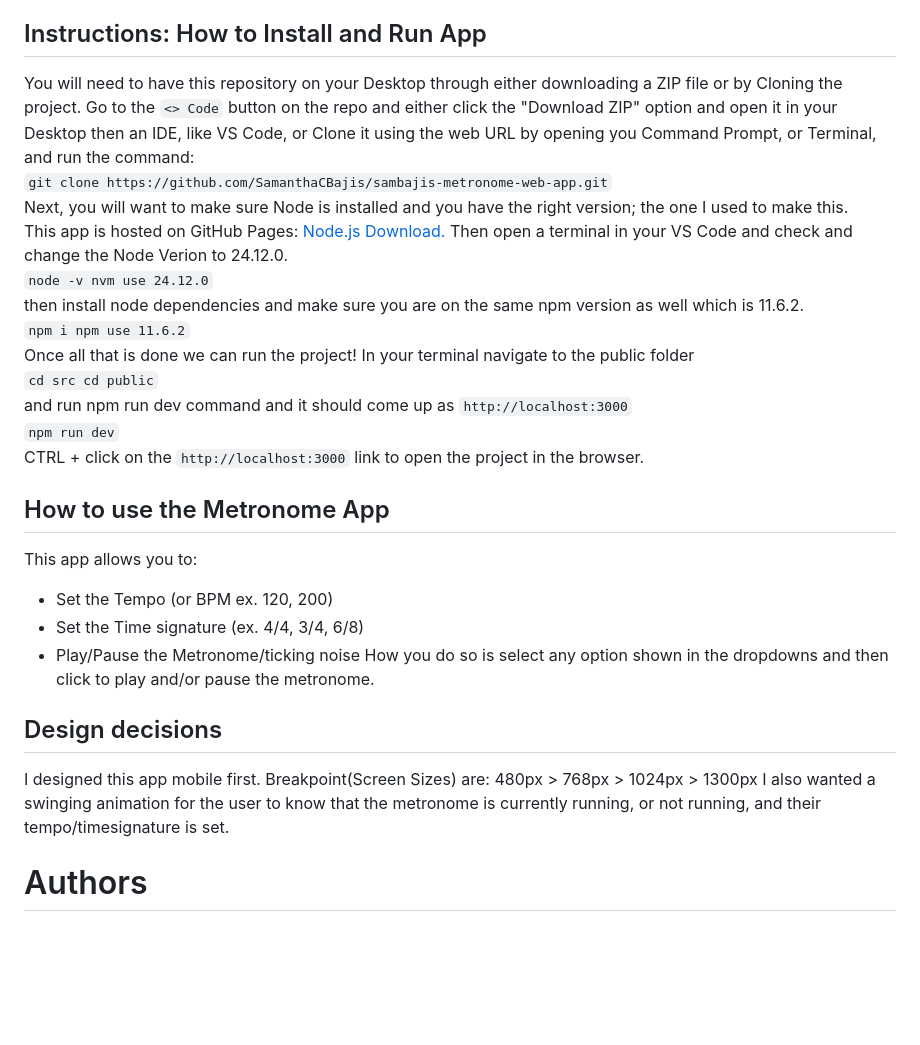
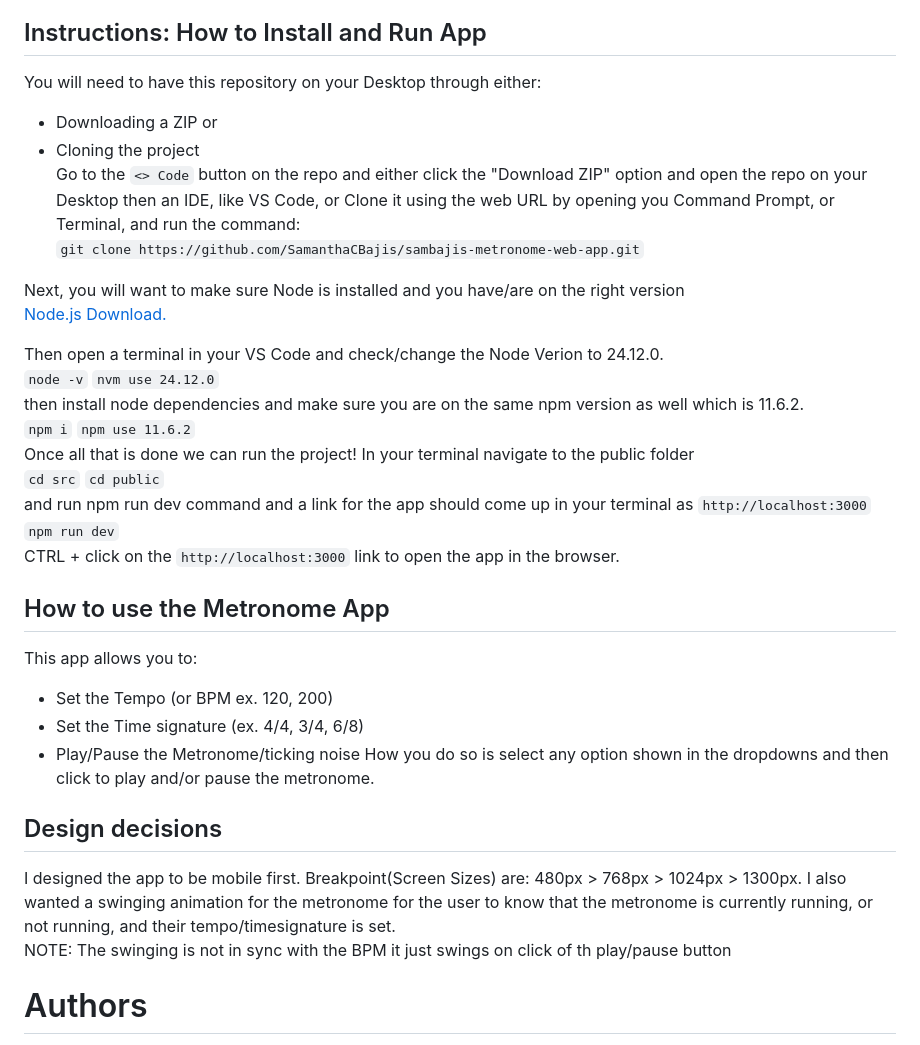
Before and after one commit to SamanthaCBajis/sambajis-metronome-web-app, a Markdown page: README.md, the part around one of its changes. Rendered like a GitHub page; blank space fills up the shorter version.

Commit message:
add: README updates to instructions and some formatting problems and tested all links

````diff
--- a/README.md
+++ b/README.md
@@ -11,18 +11,27 @@ This app was made in Visual Studio Code using Node.js, Typescript and the Web Au
 Then to begin I read through the Web Audio API documentation to learn more about it as I have never used it before. From the documenation I was able to implement a start/stop button easily with a ticking mp3 I randomly found on the internet; and then I went from there getting the BPM and time signature.
 
 ## Instructions: How to Install and Run App
-You will need to have this repository on your Desktop through either downloading a ZIP file or by Cloning the project. Go to the ```<> Code``` button on the repo and either click the "Download ZIP" option and open it in your Desktop then an IDE, like VS Code, or Clone it using the web URL by opening you Command Prompt, or Terminal, and run the command:<br />
+You will need to have this repository on your Desktop through either:
+- Downloading a ZIP or
+- Cloning the project<br />
+Go to the ```<> Code``` button on the repo and either click the "Download ZIP" option and open the repo on your Desktop then an IDE, like VS Code, or Clone it using the web URL by opening you Command Prompt, or Terminal, and run the command:<br />
 ```git clone https://github.com/SamanthaCBajis/sambajis-metronome-web-app.git```<br />
-Next, you will want to make sure Node is installed and you have the right version; the one I used to make this.<br/>
-This app is hosted on GitHub Pages: [Node.js Download.](https://nodejs.org/en/download "Node.js")
-Then open a terminal in your VS Code and check and change the Node Verion to 24.12.0.<br />
-```node -v nvm use 24.12.0```<br /> then install node dependencies and make sure you are on the same npm version as well which is 11.6.2.<br />
-```npm i npm use 11.6.2```<br />
+
+Next, you will want to make sure Node is installed and you have/are on the right version<br />
+[Node.js Download.](https://nodejs.org/en/download "Node.js")
+
+Then open a terminal in your VS Code and check/change the Node Verion to 24.12.0.<br />
+```node -v```
+```nvm use 24.12.0```<br />
+then install node dependencies and make sure you are on the same npm version as well which is 11.6.2.<br />
+```npm i```
+```npm use 11.6.2```<br />
 Once all that is done we can run the project! In your terminal navigate to the public folder<br />
-```cd src cd public```<br />
-and run npm run dev command and it should come up as ```http://localhost:3000```<br />
+```cd src```
+```cd public```<br />
+and run npm run dev command and a link for the app should come up in your terminal as ```http://localhost:3000```<br />
 ```npm run dev```<br />
-CTRL + click on the ```http://localhost:3000``` link to open the project in the browser.
+CTRL + click on the ```http://localhost:3000``` link to open the app in the browser.
 
 ## How to use the Metronome App
 This app allows you to:
@@ -32,7 +41,8 @@ This app allows you to:
 How you do so is select any option shown in the dropdowns and then click to play and/or pause the metronome.
 
 ## Design decisions
-I designed this app mobile first. Breakpoint(Screen Sizes) are: 480px > 768px > 1024px > 1300px I also wanted a swinging animation for the user to know that the metronome is currently running, or not running, and their tempo/timesignature is set.
+I designed the app to be mobile first. Breakpoint(Screen Sizes) are: 480px > 768px > 1024px > 1300px. I also wanted a swinging animation for the metronome for the user to know that the metronome is currently running, or not running, and their tempo/timesignature is set.<br />
+NOTE: The swinging is not in sync with the BPM it just swings on click of th play/pause button
 
 # Authors
 • Samantha Cayla Bajis - _Initial work_ - SamBajis
````
Also changed, not shown: other parts of README.md (+1 -1 lines).
